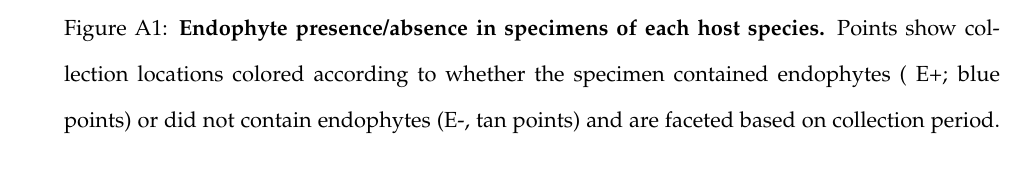
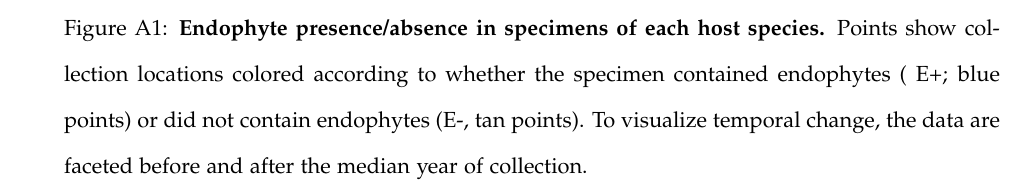
Before and after one commit to joshuacfowler/EndoHerbarium, a LaTeX document (Manuscript/endo_herbarium.tex): part of page 30 of 58, cut so that both start at the same text. Compiled offline with pdfLaTeX.

Commit message:
editing caption

```diff
--- a/Manuscript/endo_herbarium.tex
+++ b/Manuscript/endo_herbarium.tex
@@ -516,7 +516,7 @@ T.E.X.M. contributed to research conception, data collection, data analysis, and
 	\begin{figure}[H]
 		\centering
 		\includegraphics[width = \linewidth]{../Plots/endo_status_map.png}
-		\caption{\textbf{Endophyte presence/absence in specimens of each host species.} Points show collection locations colored according to whether the specimen contained endophytes ( E+; blue points) or did not contain endophytes (E-, tan points) and are faceted based on collection period.}
+		\caption{\textbf{Endophyte presence/absence in specimens of each host species.} Points show collection locations colored according to whether the specimen contained endophytes ( E+; blue points) or did not contain endophytes (E-, tan points). To visualize temporal change, the data are faceted before and after the median year of collection.}
 		\label{fig:endo_status_map}
 	\end{figure}
 
```
Also changed, not shown: 3 other files.
